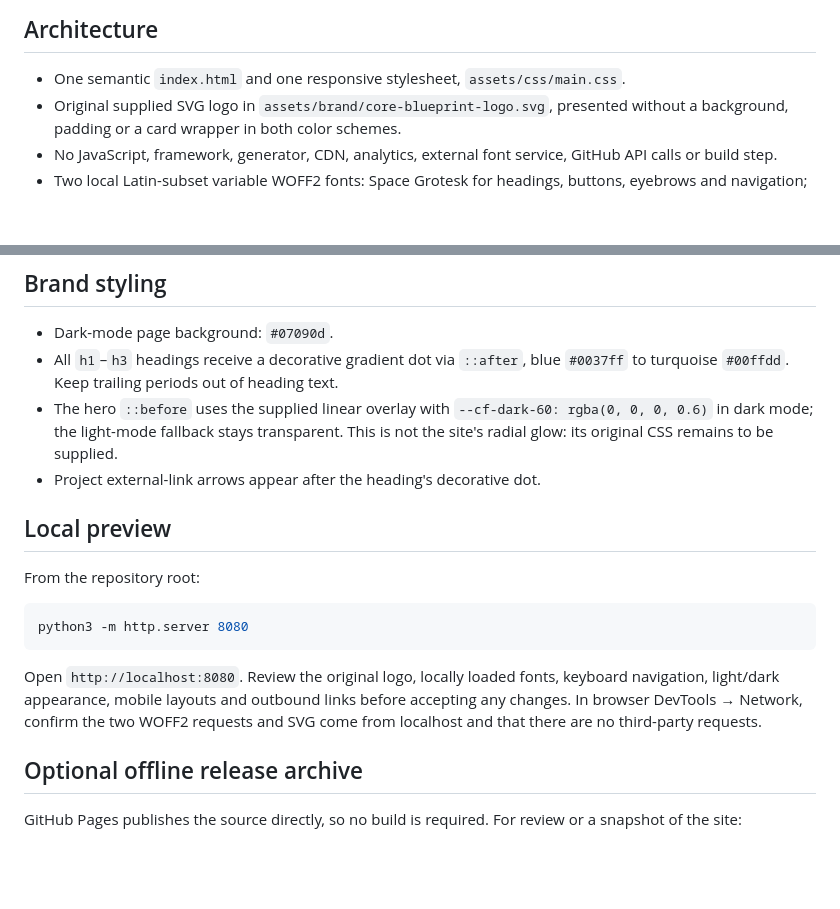
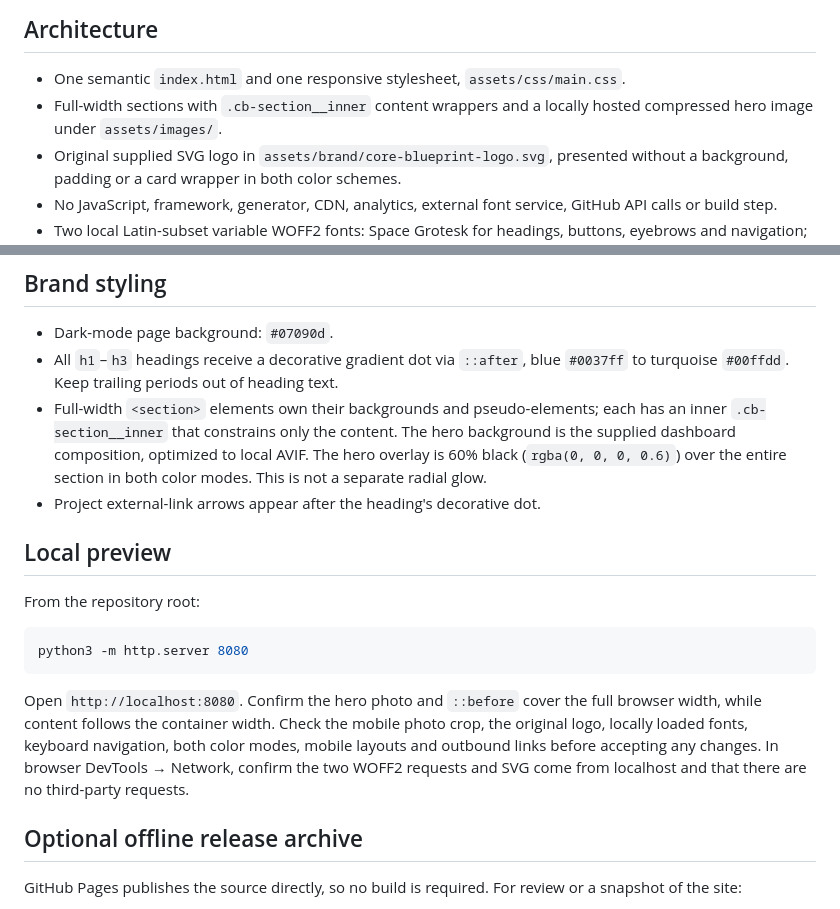
Before and after one commit to Core-Blueprint/core-blueprint.github.io, a Markdown page: README.md, 2 parts joined by grey strips. Rendered like a GitHub page; blank space fills up the shorter version.

Commit message:
docs(site): clarify full-width hero image and overlay acceptance

````diff
--- a/README.md
+++ b/README.md
@@ -7,6 +7,7 @@ The static organisation website for [Core Blueprint](https://github.com/Core-Blu
 ## Architecture
 
 - One semantic `index.html` and one responsive stylesheet, `assets/css/main.css`.
+- Full-width sections with `.cb-section__inner` content wrappers and a locally hosted compressed hero image under `assets/images/`.
 - Original supplied SVG logo in `assets/brand/core-blueprint-logo.svg`, presented without a background, padding or a card wrapper in both color schemes.
 - No JavaScript, framework, generator, CDN, analytics, external font service, GitHub API calls or build step.
 - Two local Latin-subset variable WOFF2 fonts: Space Grotesk for headings, buttons, eyebrows and navigation; Inter for content. System fallback covers unsupported glyphs.
@@ -18,7 +19,7 @@ The static organisation website for [Core Blueprint](https://github.com/Core-Blu
 ## Brand styling
 - Dark-mode page background: `#07090d`.
 - All `h1`–`h3` headings receive a decorative gradient dot via `::after`, blue `#0037ff` to turquoise `#00ffdd`. Keep trailing periods out of heading text.
-- The hero `::before` uses the supplied linear overlay with `--cf-dark-60: rgba(0, 0, 0, 0.6)` in dark mode; the light-mode fallback stays transparent. This is not the site's radial glow: its original CSS remains to be supplied.
+- Full-width `<section>` elements own their backgrounds and pseudo-elements; each has an inner `.cb-section__inner` that constrains only the content. The hero background is the supplied dashboard composition, optimized to local AVIF. The hero overlay is 60% black (`rgba(0, 0, 0, 0.6)`) over the entire section in both color modes. This is not a separate radial glow.
 - Project external-link arrows appear after the heading's decorative dot.
 
 ## Local preview
@@ -29,7 +30,7 @@ From the repository root:
 python3 -m http.server 8080
 ```
 
-Open `http://localhost:8080`. Review the original logo, locally loaded fonts, keyboard navigation, light/dark appearance, mobile layouts and outbound links before accepting any changes. In browser DevTools → Network, confirm the two WOFF2 requests and SVG come from localhost and that there are no third-party requests.
+Open `http://localhost:8080`. Confirm the hero photo and `::before` cover the full browser width, while content follows the container width. Check the mobile photo crop, the original logo, locally loaded fonts, keyboard navigation, both color modes, mobile layouts and outbound links before accepting any changes. In browser DevTools → Network, confirm the two WOFF2 requests and SVG come from localhost and that there are no third-party requests.
 
 ## Optional offline release archive
 
````
